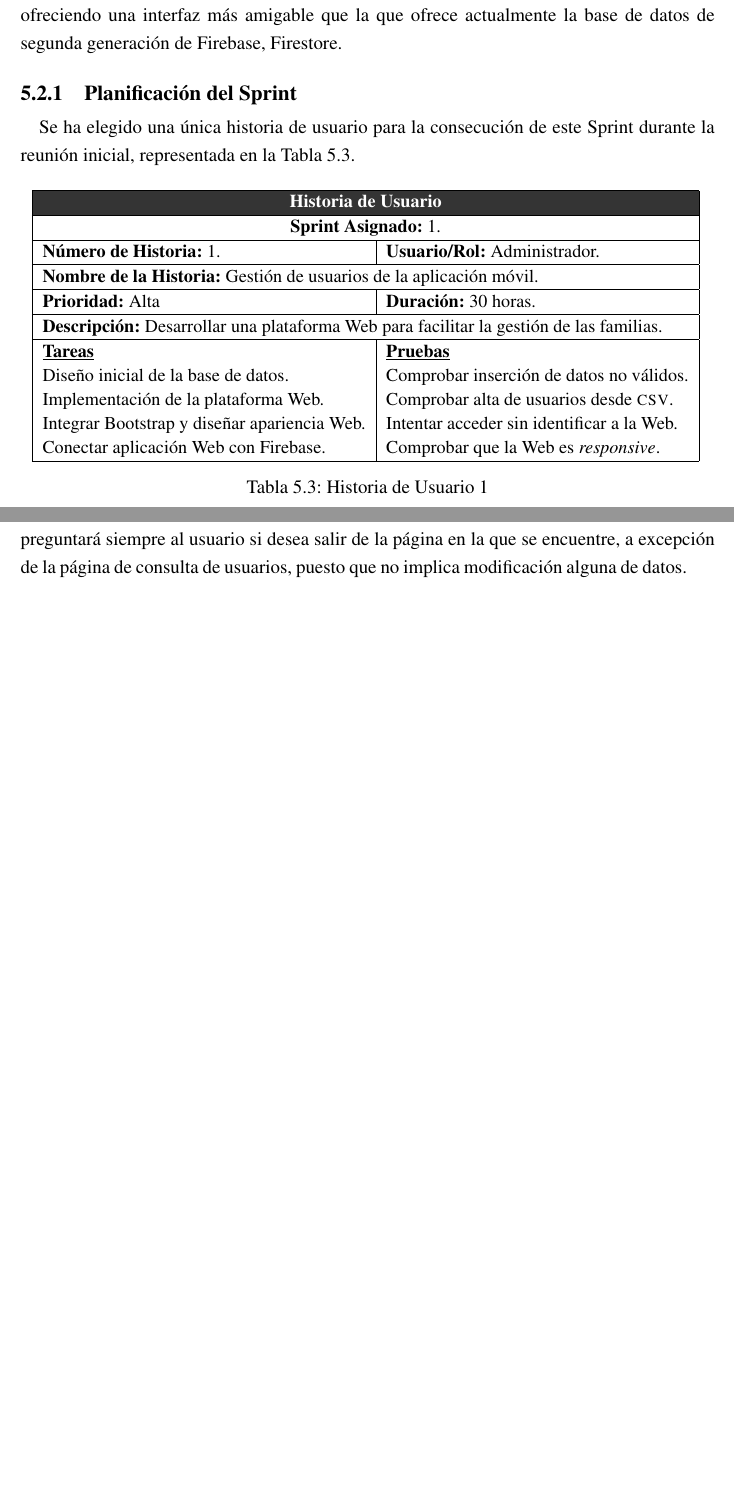
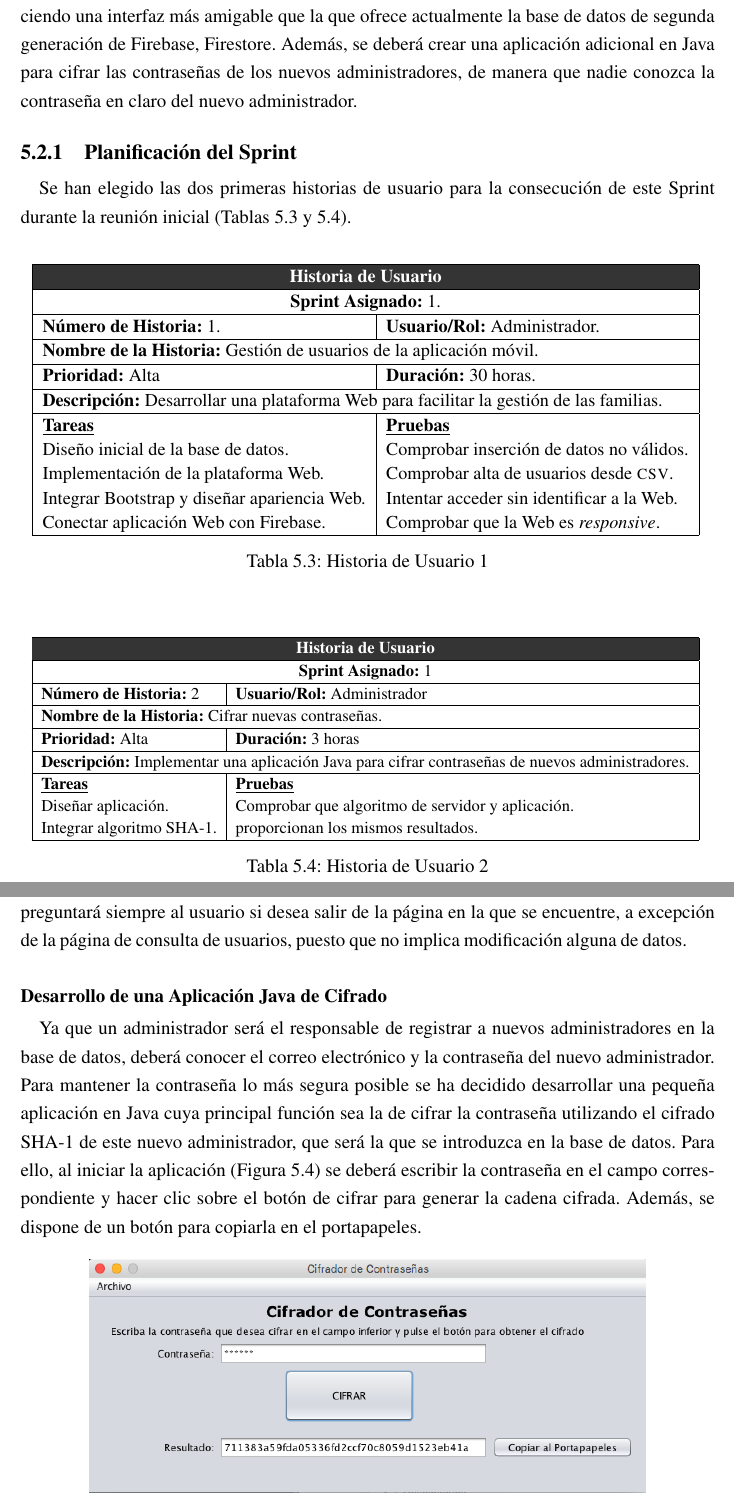
Before and after one commit to diego-anderica/TFG-Diego-Anderica, a LaTeX thesis (Memoria LaTeX/TFG/doc/tfg/main.tex, which reads Memoria LaTeX/TFG/doc/tfg/resultados.tex, Memoria LaTeX/TFG/doc/tfg/tables/historias_de_usuario/sprint_1/historia_2.tex, Memoria LaTeX/TFG/doc/tfg/tables/historias_de_usuario/sprint_2/historia_1.tex): two parts of pages 64 and 68 of 106 before the commit and two parts of pages 64 and 68 of 108 after it, joined at a grey line, cut so that both start at the same text, the shorter picture padded with empty space. The pictures show the PDF file Memoria LaTeX/TFG/doc/tfg/main.pdf that the author committed with the source.

Commit message:
Avances en la memoria 17-06-18
Se ha añadido la historia de usuario del cifrador.
Se ha explicado el cifrador en el Sprint 1.
Se ha actualizado la Pila de Producto.
Se ha actualizado el coste del proyecto.
Se ha cambiado la mención de cifrado MD5 por SHA-1.

```diff
--- a/Memoria LaTeX/TFG/doc/tfg/resultados.tex
+++ b/Memoria LaTeX/TFG/doc/tfg/resultados.tex
@@ -60,10 +60,10 @@ A continuación se presenta un gráfico sencillo (Figura \ref{fig:plantempo}) qu
 \clearpage
 
 \section{Sprint 1: Diseño de una plataforma Web para la gestión de los usuarios}
-Este primer Sprint está enfocado a diseñar e implementar una plataforma Web para la gestión de los usuarios de la aplicación de mensajería instantánea. De esta manera, tareas como las de añadir nuevos usuarios, consultar los existentes o modificarlos resulte mucho más sencillo, cómodo y práctico para los potenciales administradores de la plataforma que se pretende desarrollar, puesto que una de las principales premisas es su sencillez de uso, ofreciendo una interfaz más amigable que la que ofrece actualmente la base de datos de segunda generación de Firebase, Firestore.
+Este primer Sprint está enfocado a diseñar e implementar una plataforma Web para la gestión de los usuarios de la aplicación de mensajería instantánea. De esta manera, tareas como las de añadir nuevos usuarios, consultar los existentes o modificarlos resulte mucho más sencillo, cómodo y práctico para los potenciales administradores de la plataforma que se pretende desarrollar, puesto que una de las principales premisas es su sencillez de uso, ofreciendo una interfaz más amigable que la que ofrece actualmente la base de datos de segunda generación de Firebase, Firestore. Además, se deberá crear una aplicación adicional en Java para cifrar las contraseñas de los nuevos administradores, de manera que nadie conozca la contraseña en claro del nuevo administrador.
 
 \subsection{Planificación del Sprint}
-Se ha elegido una única historia de usuario para la consecución de este Sprint durante la reunión inicial, representada en la Tabla \ref{tab:historia1}.
+Se han elegido las dos primeras historias de usuario para la consecución de este Sprint durante la reunión inicial (Tablas \ref{tab:historia1} y \ref{tab:historia2}).
 
 \begin{table}[!htbp]
 	\centering
@@ -73,6 +73,16 @@ Se ha elegido una única historia de usuario para la consecución de este Sprint
 	\caption[Historia de Usuario 1]
 	{Historia de Usuario 1}
 	\label{tab:historia1}
+\end{table}
+
+\begin{table}[!htbp]
+	\centering
+	{\small
+		\input{tables/historias_de_usuario/sprint_1/historia_2.tex}
+	}
+	\caption[Historia de Usuario 2]
+	{Historia de Usuario 2}
+	\label{tab:historia2}
 \end{table}
 
 %TODO: Extracto código algoritmo MD5
@@ -142,9 +152,19 @@ En esta primera funcionalidad, el administrador tiene la opción de rellenar un
 \noindent \underline{Dar de Baja} \newline
 Al entrar en esta página, se dispone de una lista desplegable en la que se cargarán todas las familias registradas en la base de datos. Al seleccionar una de ellas, se cargarán automáticamente en una tabla los datos de la misma. Como medida adicional contra el borrado accidental, la página pedirá al usuario que confirme la acción de borrado solicitada antes de ser llevada a cabo.
 
+\clearpage
+
 \noindent \underline{Consultar Usuarios} \newline
 De manera similar, se ha implementado una tabla para consultar los datos de los usuarios aunque, en este caso, se dispone de una herramienta básica de búsqueda en la que se puede filtrar por cada uno de los campos existentes en la base de datos. Si se pulsa el botón de buscar sin escribir nada en el filtro, la tabla se cargará con todos los registros existentes.
 
 \noindent \underline{Modificar Usuarios} \newline
 Esta funcionalidad se ha implementado mediante el uso de una lista desplegable que carga todas las familias de la base de datos y un formulario que inicialmente se muestra bloqueado para prevenir una modificación accidental de los datos. Al seleccionar uno de estos registros, su información se carga en dicho formulario y al hacer clic sobre el botón de modificar se habilitan los campos para la escritura. Cuando el administrador finalice la modificación de la información, deberá hacer clic de nuevo en un botón para terminar la modificación, siendo preguntado sobre si realmente desea llevarla a cabo. En caso positivo, se sobrescribirá la información de la familia seleccionada en la base de datos.
 
+Como medida adicional de seguridad y en prevención de corrupción de datos, el sitio Web preguntará siempre al usuario si desea salir de la página en la que se encuentre, a excepción de la página de consulta de usuarios, puesto que no implica modificación alguna de datos.
+
+\subsubsection{Desarrollo de una Aplicación Java de Cifrado}
+Ya que un administrador será el responsable de registrar a nuevos administradores en la base de datos, deberá conocer el correo electrónico y la contraseña del nuevo administrador. Para mantener la contraseña lo más segura posible se ha decidido desarrollar una pequeña aplicación en Java cuya principal función sea la de cifrar la contraseña utilizando el cifrado SHA-1 de este nuevo administrador, que será la que se introduzca en la base de datos. Para ello, al iniciar la aplicación (Figura \ref{fig:cifrador}) se deberá escribir la contraseña en el campo correspondiente y hacer clic sobre el botón de cifrar para generar la cadena cifrada. Además, se dispone de un botón para copiarla en el portapapeles.
+
+\begin{figure}[!h]
+	\begin{center}
+		\includegraphics[width=0.8\textwidth]{/cifrador}
@@ -151,6 +174,6 @@ Esta funcionalidad se ha implementado mediante el uso de una lista desplegable q
+\end{figure}
+
 \clearpage
-
-Como medida adicional de seguridad y en prevención de corrupción de datos, el sitio Web preguntará siempre al usuario si desea salir de la página en la que se encuentre, a excepción de la página de consulta de usuarios, puesto que no implica modificación alguna de datos.
 
 \section{Sprint 2: Creación de la aplicación Android y creación de chats grupales}
 Este Sprint está dedicado íntegramente a la aplicación para dispositivos móviles, con lo que esto conlleve en cuanto a las tareas de diseño y comunicación con la base de datos. De esta manera, los docentes (que serán los administradores de los chats) serán los únicos capaces de crear uno y las familias podrán ver todos a los que han sido añadidas. También cada uno de los usuarios de las familias será capaz de enviar mensajes que aparecerán en el grupo acompañados de su nombre junto con la fecha y hora de envío.
@@ -163,7 +186,3 @@ Para este segundo Sprint se han seleccionado las siguientes historias de usuario
 	{\small
 		\input{tables/historias_de_usuario/sprint_2/historia_1.tex}
 	}
-	\caption[Historia de Usuario 2]
-	{Historia de Usuario 2}
-	\label{tab:historia2}
-\end{table}
@@ -181,11 +194,21 @@ Para este segundo Sprint se han seleccionado las siguientes historias de usuario
 \begin{table}[!htbp]
 	\centering
 	{\small
-		\input{tables/historias_de_usuario/sprint_2/historia_3.tex}
+		\input{tables/historias_de_usuario/sprint_2/historia_2.tex}
 	}
 	\caption[Historia de Usuario 4]
 	{Historia de Usuario 4}
 	\label{tab:historia4}
+\end{table}
+
+\begin{table}[!htbp]
+	\centering
+	{\small
+		\input{tables/historias_de_usuario/sprint_2/historia_3.tex}
+	}
+	\caption[Historia de Usuario 5]
+	{Historia de Usuario 5}
+	\label{tab:historia5}
 \end{table}
 
 \newpage
@@ -299,9 +322,9 @@ En este tercer Sprint se ha seleccionado la siguiente historia de usuario para c
 	{\small
 		\input{tables/historias_de_usuario/sprint_3/historia_1.tex}
 	}
-	\caption[Historia de Usuario 5]
-	{Historia de Usuario 5}
-	\label{tab:historia5}
+	\caption[Historia de Usuario 6]
+	{Historia de Usuario 6}
+	\label{tab:historia6}
 \end{table}
 
 \subsection{Tareas del Sprint}
@@ -345,7 +368,3 @@ En este Sprint se han seleccionado las siguientes historias de usuario:
 	{\small
 		\input{tables/historias_de_usuario/sprint_4/historia_1.tex}
 	}
-	\caption[Historia de Usuario 6]
-	{Historia de Usuario 6}
-	\label{tab:historia6}
-\end{table}
@@ -363,11 +376,21 @@ En este Sprint se han seleccionado las siguientes historias de usuario:
 \begin{table}[hp]
 	\centering
 	{\small
-		\input{tables/historias_de_usuario/sprint_4/historia_3.tex}
+		\input{tables/historias_de_usuario/sprint_4/historia_2.tex}
 	}
 	\caption[Historia de Usuario 8]
 	{Historia de Usuario 8}
 	\label{tab:historia8}
+\end{table}
+
+\begin{table}[hp]
+	\centering
+	{\small
+		\input{tables/historias_de_usuario/sprint_4/historia_3.tex}
+	}
+	\caption[Historia de Usuario 9]
+	{Historia de Usuario 9}
+	\label{tab:historia9}
 \end{table}
 
 \begin{table}[!htbp]
--- a/Memoria LaTeX/TFG/doc/tfg/tables/historias_de_usuario/sprint_1/historia_2.tex
+++ b/Memoria LaTeX/TFG/doc/tfg/tables/historias_de_usuario/sprint_1/historia_2.tex
@@ -5,36 +5,15 @@
 	\hline
 	\multicolumn{2}{|c|}{\textbf{Sprint Asignado:} 1} \\
 	\hline
-	\textbf{Número de Historia:} 1 & \textbf{Usuario/Rol:} Administrador\\
+	\textbf{Número de Historia:} 2 & \textbf{Usuario/Rol:} Administrador\\
 	\hline
-	\multicolumn{2}{|l|}{\textbf{Nombre de la Historia:} Gestión de usuarios de la aplicación móvil} \\
+	\multicolumn{2}{|l|}{\textbf{Nombre de la Historia:} Cifrar nuevas contraseñas.} \\
 	\hline
-	\textbf{Prioridad:} Alta & \textbf{Duración:} 30 horas\\
+	\textbf{Prioridad:} Alta & \textbf{Duración:} 3 horas\\
 	\hline
-	\multicolumn{2}{|l|}{\textbf{Descripción:} Desarrollar una plataforma Web para facilitar la gestión de los usuarios de la aplicación móvil.} \\
-	\hline \textbf{Tareas:} Diseño inicial de la base de datos \\ Integrar Bootstrap y diseñar apariencia Web. \\ Conectar aplicación Web con Firebase. & \textbf{Pruebas:} \\
+	\multicolumn{2}{|l|}{\textbf{Descripción:} Implementar una aplicación Java para cifrar contraseñas de nuevos administradores.} \\
+	\hline
+	\specialcell{\underline{\textbf{Tareas}} \\ Diseñar aplicación. \\ Integrar algoritmo SHA-1.} & \specialcell{\underline{\textbf{Pruebas}} \\ Comprobar que algoritmo de servidor y aplicación. \\ proporcionan los mismos resultados.} \\
 	\hline
 \end{tabular}
 }
-
-
-
-
-
-%\begin{tabular}{| c | c | c | c | c | c |}
-%	\hline
-%	\multicolumn{6}{|c|}{\cellcolor[HTML]{000000}{\color[HTML]{FFFFFF} \textbf{Historia de Usuario}}} \\
-%	\hline \multicolumn{6}{|c|}{\textbf{Sprint Asignado:} 1} \\
-%	\hline \multicolumn{3}{|l|}{\textbf{Número de Historia:} 1} & \multicolumn{3}{l|}{\textbf{Usuario/Rol:} Administrador} \\
-%	\hline \multicolumn{6}{|l|}{\textbf{Nombre de la Historia:} Gestión de usuarios de la aplicación móvil} \\
-%	\hline \multicolumn{3}{|l|}{\textbf{Prioridad:} Alta} & \multicolumn{3}{l|}{\textbf{Duración:} 30 horas} \\
-%	\hline \multicolumn{6}{|l|}{\textbf{Descripción:} Desarrollar una plataforma Web para facilitar la gestión de los usuarios de la aplicación móvil.} \\
-%	\hline \multicolumn{6}{|l|}{\textbf{Tareas:}} \\
-%	\hline
-%\end{tabular}
-
-% Local variables:
-%   coding: utf-8
-%   ispell-local-dictionary: "castellano8"
-%   TeX-master: "main.tex"
-% End:
--- a/Memoria LaTeX/TFG/doc/tfg/tables/historias_de_usuario/sprint_2/historia_1.tex
+++ b/Memoria LaTeX/TFG/doc/tfg/tables/historias_de_usuario/sprint_2/historia_1.tex
@@ -1,11 +1,10 @@
-
 \begin{tabular}{|l|l|}
 	\hline
 	\multicolumn{2}{|c|}{\cellcolor[HTML]{343434}{\color[HTML]{FFFFFF} \textbf{Historia de Usuario}}} \\
 	\hline
 	\multicolumn{2}{|c|}{\textbf{Sprint Asignado:} 2.} \\
 	\hline
-		\textbf{Número de Historia:} 2. & \textbf{Usuario/Rol:} Docente, Familia.\\
+	\textbf{Número de Historia:} 3. & \textbf{Usuario/Rol:} Docente, Familia.\\
 	\hline
 	\multicolumn{2}{|l|}{\textbf{Nombre de la Historia:} Acceso a la aplicación móvil.} \\
 	\hline
--- a/Memoria LaTeX/TFG/doc/tfg/tables/historias_de_usuario/sprint_2/historia_3.tex
+++ b/Memoria LaTeX/TFG/doc/tfg/tables/historias_de_usuario/sprint_2/historia_3.tex
@@ -5,7 +5,7 @@
 		\hline
 		\multicolumn{2}{|c|}{\textbf{Sprint Asignado:} 2.} \\
 		\hline
-		\textbf{Número de Historia:} 4. & \textbf{Usuario/Rol:} Docente, Familia.\\
+		\textbf{Número de Historia:} 5. & \textbf{Usuario/Rol:} Docente, Familia.\\
 		\hline
 		\multicolumn{2}{|l|}{\textbf{Nombre de la Historia:} Posibilidad de enviar y recibir mensajes de un determinado chat.} \\
 		\hline
--- a/Memoria LaTeX/TFG/doc/tfg/tables/historias_de_usuario/sprint_4/historia_1.tex
+++ b/Memoria LaTeX/TFG/doc/tfg/tables/historias_de_usuario/sprint_4/historia_1.tex
@@ -5,7 +5,7 @@
 		\hline
 		\multicolumn{2}{|c|}{\textbf{Sprint Asignado:} 4.} \\
 		\hline
-		\textbf{Número de Historia:} 6. & \textbf{Usuario/Rol:} Docente.\\
+		\textbf{Número de Historia:} 7. & \textbf{Usuario/Rol:} Docente.\\
 		\hline
 		\multicolumn{2}{|l|}{\textbf{Nombre de la Historia:} Creación de eventos en Google Calendar.} \\
 		\hline
--- a/Memoria LaTeX/TFG/doc/tfg/tables/historias_de_usuario/sprint_4/historia_3.tex
+++ b/Memoria LaTeX/TFG/doc/tfg/tables/historias_de_usuario/sprint_4/historia_3.tex
@@ -5,7 +5,7 @@
 		\hline
 		\multicolumn{2}{|c|}{\textbf{Sprint Asignado:} 4.} \\
 		\hline
-		\textbf{Número de Historia:} 8. & \textbf{Usuario/Rol:} Docente.\\
+		\textbf{Número de Historia:} 9. & \textbf{Usuario/Rol:} Docente.\\
 		\hline
 		\multicolumn{2}{|l|}{\textbf{Nombre de la Historia:} Gestión de chats.} \\
 		\hline
--- a/Memoria LaTeX/TFG/doc/tfg/tables/product_backlog.tex
+++ b/Memoria LaTeX/TFG/doc/tfg/tables/product_backlog.tex
@@ -3,8 +3,3 @@
 	\multicolumn{4}{|c|}{\cellcolor[HTML]{343434}{\color[HTML]{FFFFFF} \textbf{Pila de Producto}}} \\ \hline
 	\textbf{ID}              & \textbf{Nombre}              & \textbf{Duración Estimada}             & \textbf{Prioridad}             \\ \hline
 	1               &  Gestión de los usuarios de la aplicación móvil                   & 30 h                              & Alta                      \\ \hline
-	2               & Acceso a la aplicación móvil                    & 10 h                               & Alta                      \\ \hline
-	3               & Creación de nuevos chats   & 10 h            & Alta                      \\ \hline
-	4               & Enviar y recibir mensajes de un determinado chat                    & 8 h                     & Alta                      \\ \hline
-	5               & Análisis del tono de los mensajes                    & 10 h                               & Alta                      \\ \hline
-	6               & Creación de eventos en Google Calendar                    & 2 h                               & Alta                  \\ \hline
```
Also changed, not shown: Memoria LaTeX/TFG/doc/tfg/tables/costes_proyecto.tex (+2 -2 lines), Memoria LaTeX/TFG/doc/tfg/tables/historias_de_usuario/sprint_2/historia_2.tex (+1 -1 lines), Memoria LaTeX/TFG/doc/tfg/tables/historias_de_usuario/sprint_3/historia_1.tex (+1 -1 lines), Memoria LaTeX/TFG/doc/tfg/tables/historias_de_usuario/sprint_4/historia_2.tex (+1 -1 lines), Memoria LaTeX/TFG/doc/tfg/tables/historias_de_usuario/sprint_4/historia_4.tex (+1 -1 lines), Memoria LaTeX/TFG/doc/tfg/figures/cifrador.png (added), Memoria LaTeX/TFG/doc/tfg/main.pdf, Memoria LaTeX/TFG/doc/tfg/resultados.tex (25 more changed lines), Memoria LaTeX/TFG/doc/tfg/tables/historias_de_usuario/sprint_2/historia_3.tex (23 more changed lines), Memoria LaTeX/TFG/doc/tfg/tables/product_backlog.tex (12 more changed lines), 7 other files. Lines whose indentation alone changed are shown as unchanged.
